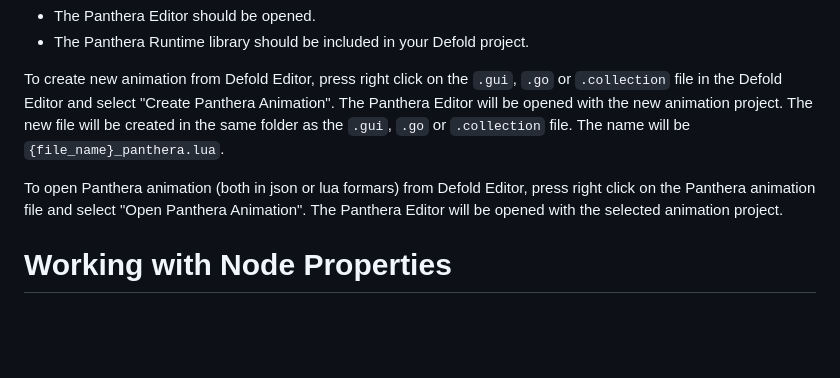
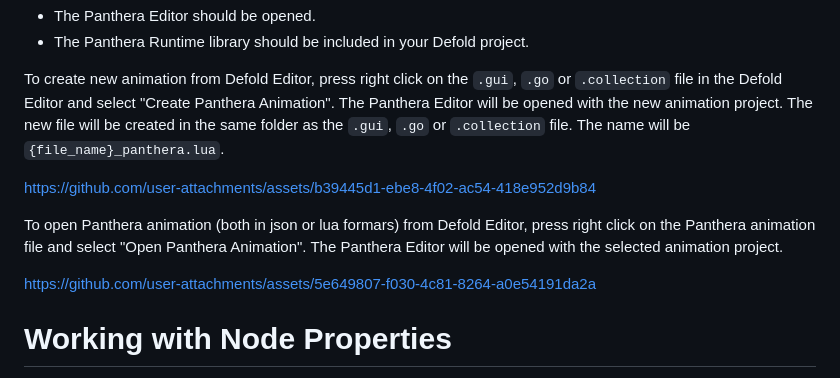
Before and after one commit to Insality/panthera, a Markdown page: docs_editor/getting_started.md, the part around the change. Drawn GitHub-style; blank space fills up the shorter version.

```diff
--- a/docs_editor/getting_started.md
+++ b/docs_editor/getting_started.md
@@ -317,7 +317,11 @@ You can create and open animations directly from Defold Editor. Prerequisites:
 
 To create new animation from Defold Editor, press right click on the `.gui`, `.go` or `.collection` file in the Defold Editor and select "Create Panthera Animation". The Panthera Editor will be opened with the new animation project. The new file will be created in the same folder as the `.gui`, `.go` or `.collection` file. The name will be `{file_name}_panthera.lua`.
 
+https://github.com/user-attachments/assets/b39445d1-ebe8-4f02-ac54-418e952d9b84
+
 To open Panthera animation (both in json or lua formars) from Defold Editor, press right click on the Panthera animation file and select "Open Panthera Animation". The Panthera Editor will be opened with the selected animation project.
+
+https://github.com/user-attachments/assets/5e649807-f030-4c81-8264-a0e54191da2a
 
 # Working with Node Properties
 
```
